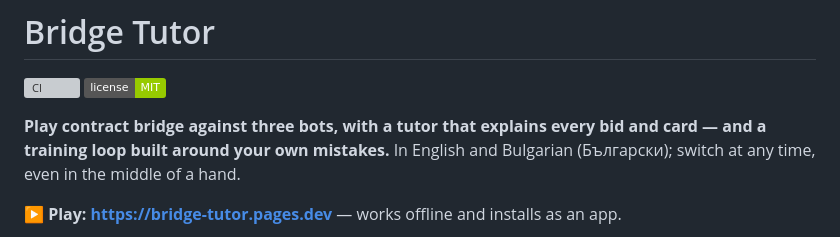
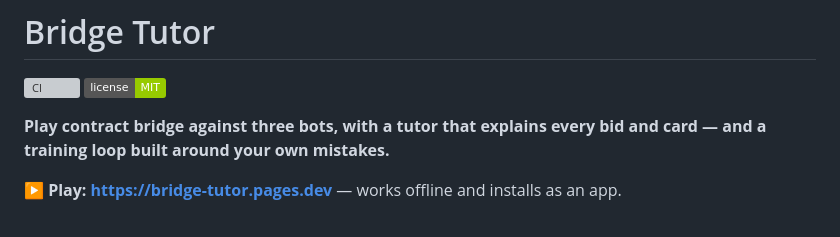
Before and after one commit to otsirh/bridge-tutor, a Markdown page: README.md, the part around one of its changes. Rendered like a GitHub page; badges without logos; grey boxes are pictures that could not be loaded.

```diff
--- a/README.md
+++ b/README.md
@@ -4,8 +4,7 @@
 [![License: MIT](https://img.shields.io/badge/license-MIT-green.svg)](LICENSE)
 
 **Play contract bridge against three bots, with a tutor that explains every bid and card — and a
-training loop built around your own mistakes.** In English and Bulgarian (Български); switch at any
-time, even in the middle of a hand.
+training loop built around your own mistakes.**
 
 **▶ Play: https://bridge-tutor.pages.dev** — works offline and installs as an app.
 
```
Also changed, not shown: other parts of README.md (+1 -1 lines), public/og-image.png, 3 other files.
